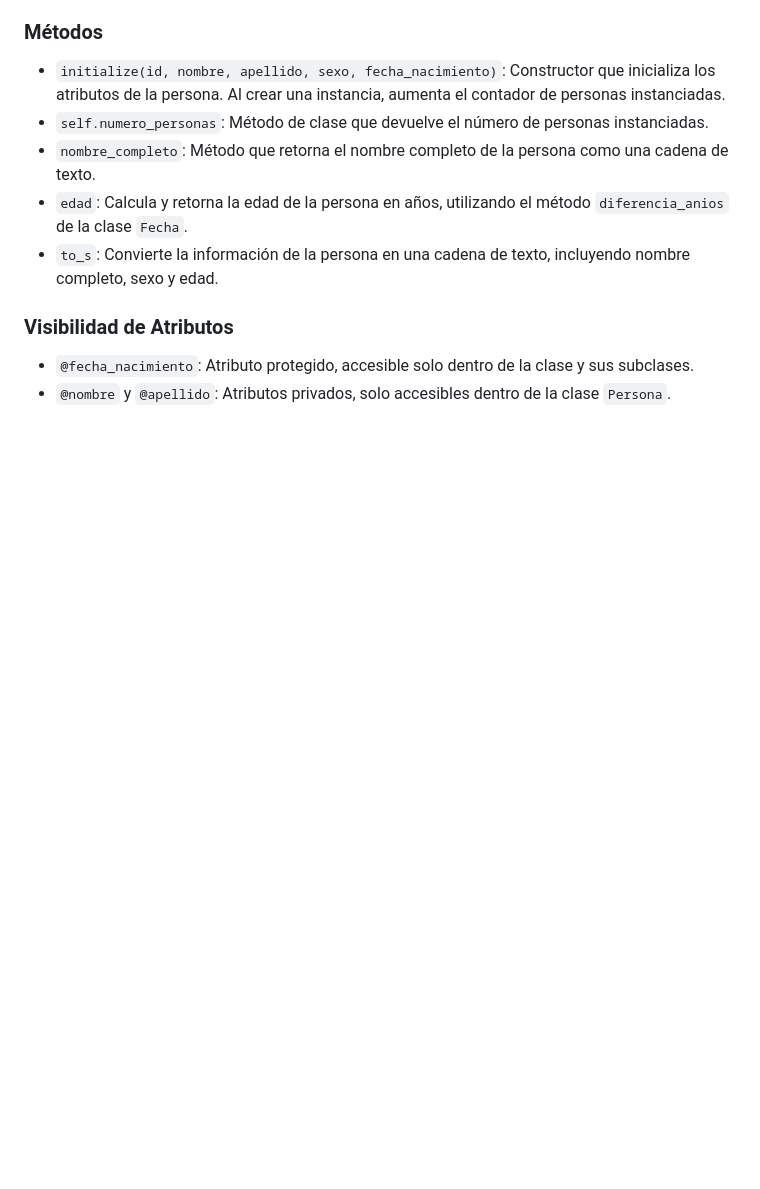
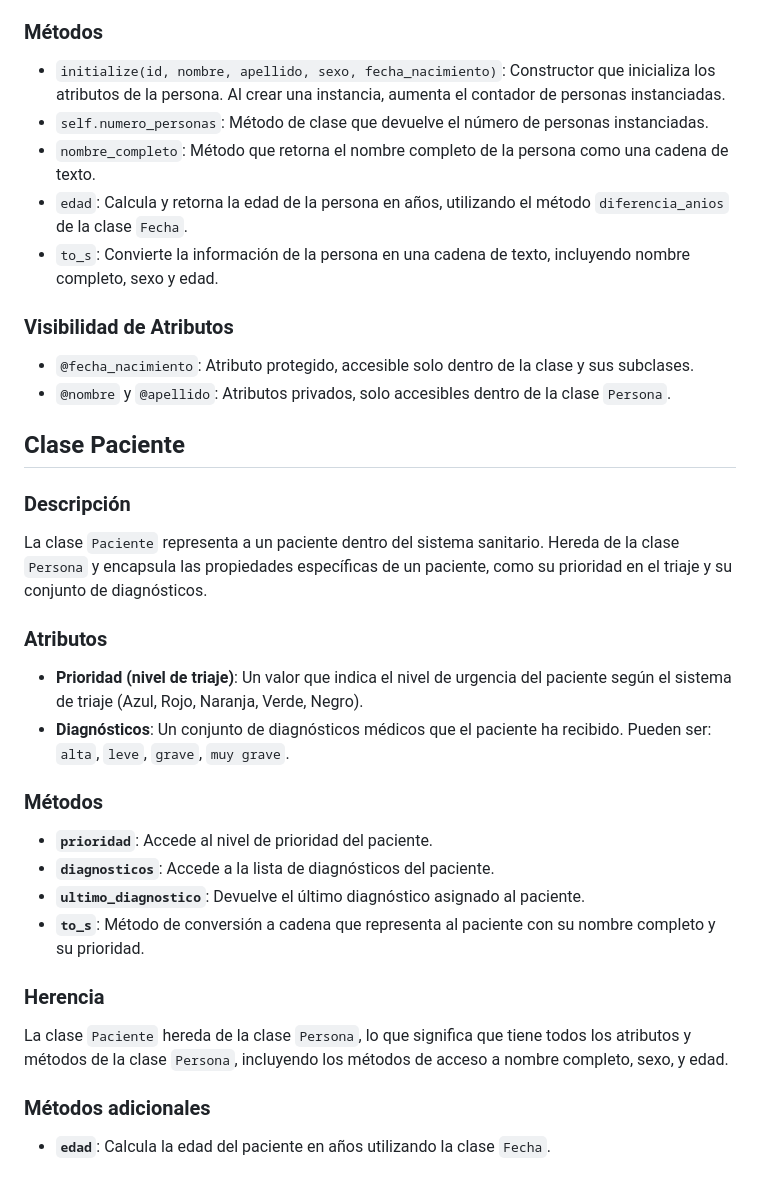
Before and after one commit to guilleplz/ULL-ESIT-LPP-2425-07-POO-alu0101495354, a Markdown page: README.md, the part around the change. Rendered like a GitHub page; blank space fills up the shorter version.

Commit message:
añade documentación clase Paciente

```diff
--- a/README.md
+++ b/README.md
@@ -111,3 +111,25 @@ La clase `Persona` representa a una persona con atributos básicos y encapsula p
 
 - `@fecha_nacimiento`: Atributo protegido, accesible solo dentro de la clase y sus subclases.
 - `@nombre` y `@apellido`: Atributos privados, solo accesibles dentro de la clase `Persona`.
+
+
+## Clase Paciente
+
+### Descripción
+La clase `Paciente` representa a un paciente dentro del sistema sanitario. Hereda de la clase `Persona` y encapsula las propiedades específicas de un paciente, como su prioridad en el triaje y su conjunto de diagnósticos.
+
+### Atributos
+- **Prioridad (nivel de triaje)**: Un valor que indica el nivel de urgencia del paciente según el sistema de triaje (Azul, Rojo, Naranja, Verde, Negro).
+- **Diagnósticos**: Un conjunto de diagnósticos médicos que el paciente ha recibido. Pueden ser: `alta`, `leve`, `grave`, `muy grave`.
+
+### Métodos
+- **`prioridad`**: Accede al nivel de prioridad del paciente.
+- **`diagnosticos`**: Accede a la lista de diagnósticos del paciente.
+- **`ultimo_diagnostico`**: Devuelve el último diagnóstico asignado al paciente.
+- **`to_s`**: Método de conversión a cadena que representa al paciente con su nombre completo y su prioridad.
+
+### Herencia
+La clase `Paciente` hereda de la clase `Persona`, lo que significa que tiene todos los atributos y métodos de la clase `Persona`, incluyendo los métodos de acceso a nombre completo, sexo, y edad.
+
+### Métodos adicionales
+- **`edad`**: Calcula la edad del paciente en años utilizando la clase `Fecha`.
```
